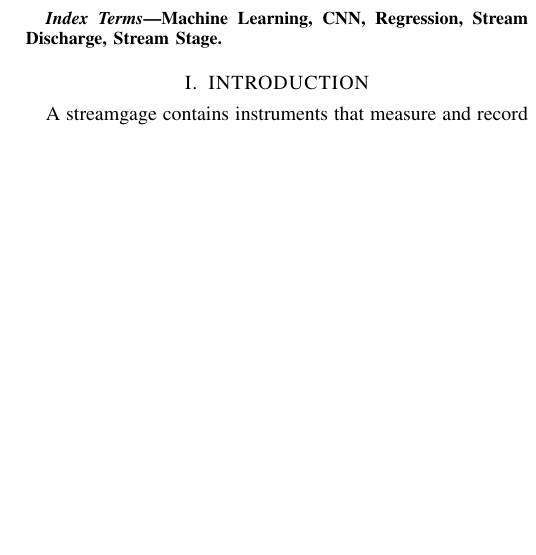
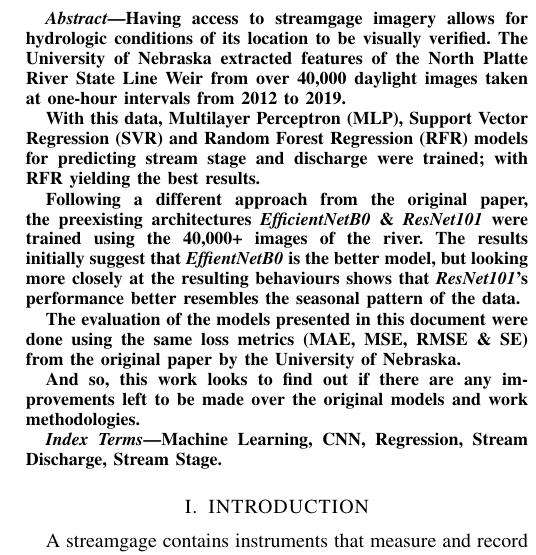
Before and after one commit to PanaDevOps/Stage-Discharge, a LaTeX paper (report/source/main.tex): part of one column of page 1 of 7 before the commit and part of one column of page 1 of 8 after it, cut at the place of the change, the shorter picture padded with empty space. Compiled offline with pdfLaTeX; a missing font is replaced by an installed copy or a similar font; a LaTeX package or settings file that is missing is left out.

Commit message:
Update main.tex
Add abstract section.

```diff
--- a/report/source/main.tex
+++ b/report/source/main.tex
@@ -40,9 +40,17 @@ a00571636@tec.mx, a01740019@tec.mx, a01741085@tec.mx, a01253099@tec.mx}}
 \maketitle
 %% -----------------------------------------  (E) Header
 %% -----------------------------------------  (B) Metadata
-%% \begin{abstract}
-%%Aqui uno pone el abstract. puedes remover esta parte
-%%\end{abstract}
+\begin{abstract}
+Having access to streamgage imagery allows for hydrologic conditions of its location to be visually verified. The University of Nebraska extracted features of the North Platte River State Line Weir from over 40,000 daylight images taken at one-hour intervals from 2012 to 2019.
+
+With this data, Multilayer Perceptron (MLP), Support Vector Regression (SVR) and Random Forest Regression (RFR) models for predicting stream stage and discharge were trained; with RFR yielding the best results.
+
+Following a different approach from the original paper, the preexisting architectures \textit{EfficientNetB0} \& \textit{ResNet101} were trained using the 40,000+ images of the river. The results initially suggest that \textit{EffientNetB0} is the better model, but looking more closely at the resulting behaviours shows that \textit{ResNet101}'s performance better resembles the seasonal pattern of the data.
+
+The evaluation of the models presented in this document were done using the same loss metrics (MAE, MSE, RMSE \& SE) from the original paper by the University of Nebraska.
+
+And so, this work looks to find out if there are any improvements left to be made over the original models and work methodologies.
+\end{abstract}
 
 % Aqui van las palabras clave. Se pueden remover desde begin a end y no pasa nada
 \begin{IEEEkeywords}
```
Also changed, not shown: report/source/main.tex (9 more changed lines).
